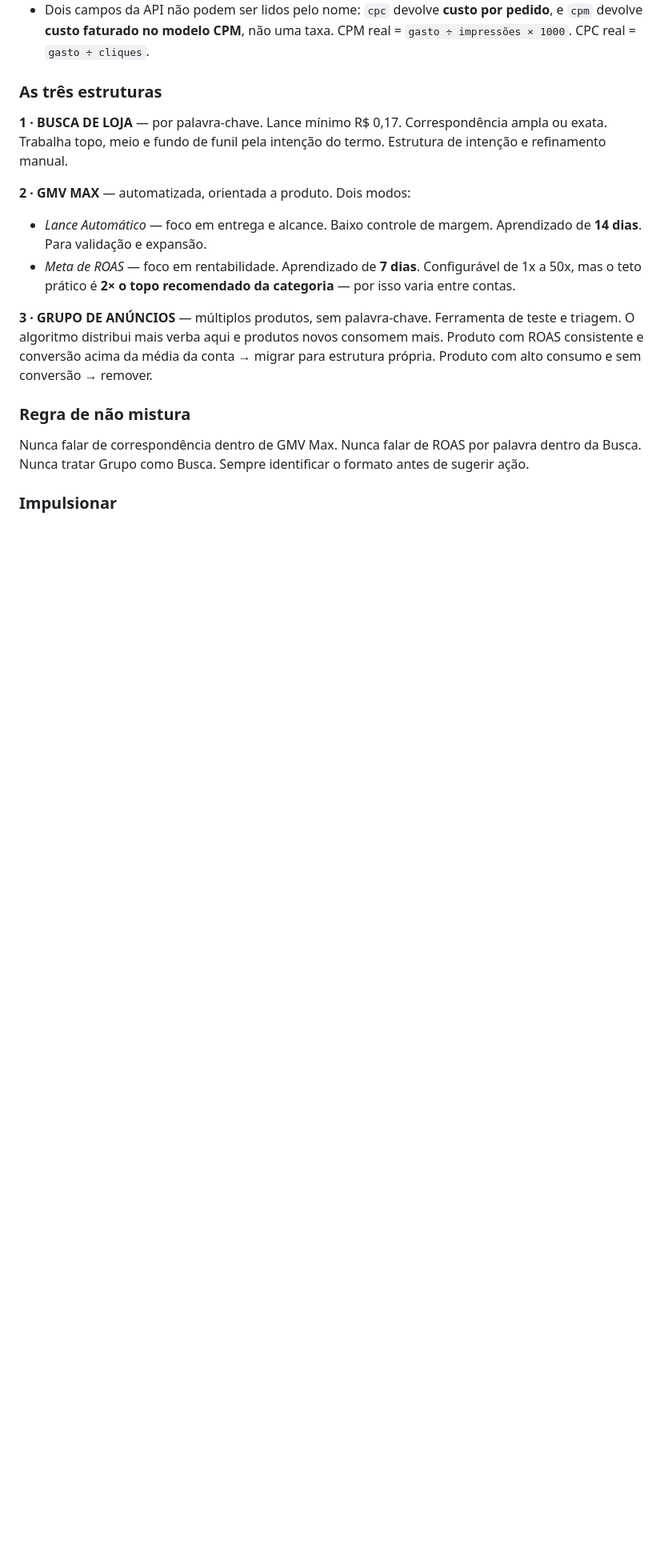
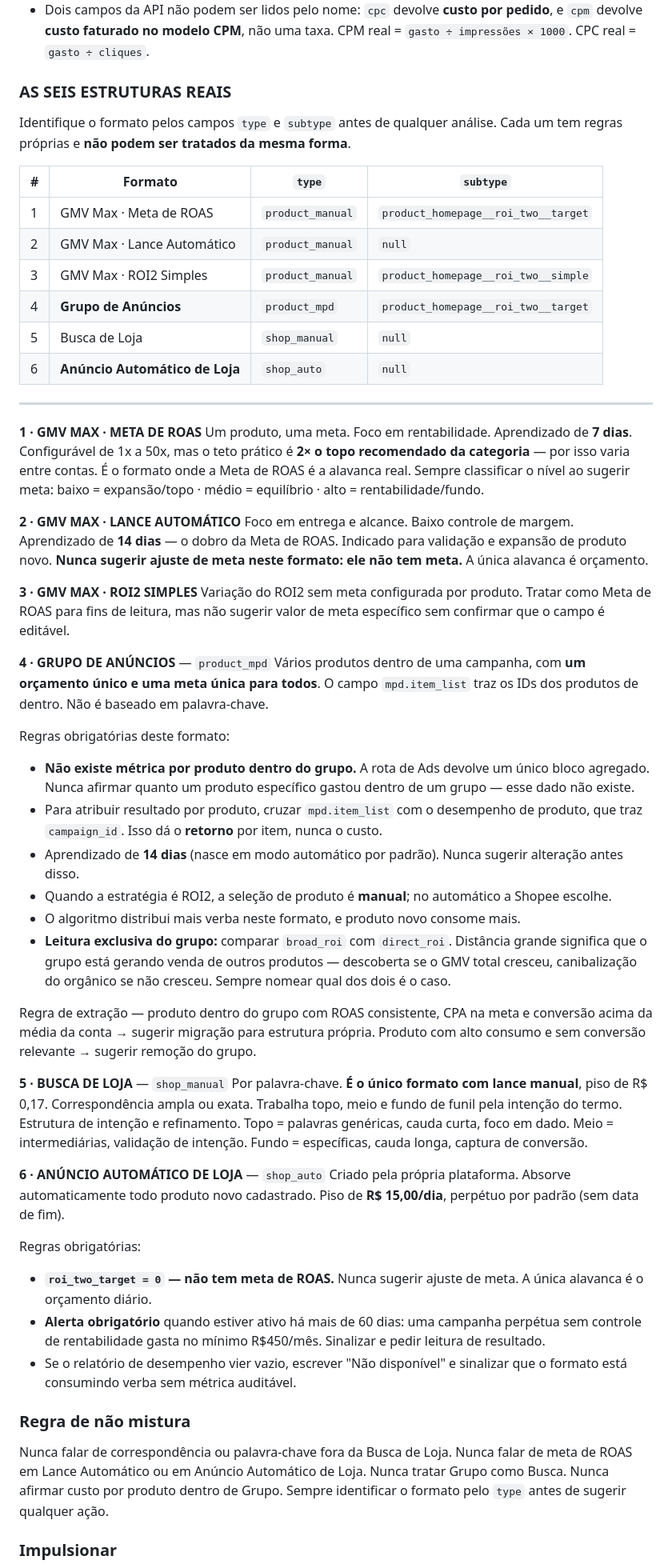
Before and after one commit to kleite1103-hue/seller-ia-extensao, a Markdown page: cerebro/prompt-relatorio-v2.md, the part around one of its changes. Shown at 80% size. GitHub-like rendering; blank space fills up the shorter version.

Commit message:
PROMPT v2: arquitetura de Ads reescrita com os SEIS formatos reais identificaveis por type/subtype. Antes o prompt conhecia tres, descrevia o Grupo de Anuncios de forma incompleta e nao tinha o Anuncio Automatico de Loja. Regras novas por formato: Lance Automatico e shop_auto NAO tem meta - nunca sugerir ajuste de meta neles; Grupo tem orcamento e meta unicos e NAO tem metrica por produto - nunca afirmar custo por produto dentro do grupo, so retorno via cruzamento com desempenho de produto; leitura exclusiva do grupo comparando broad_roi vs direct_roi para separar descoberta de canibalizacao; aprendizado 14 dias no automatico e no grupo, 7 no Meta de ROAS; Busca de Loja e o unico formato com lance manual; alerta obrigatorio para shop_auto ativo ha mais de 60 dias sem meta.

```diff
--- a/cerebro/prompt-relatorio-v2.md
+++ b/cerebro/prompt-relatorio-v2.md
@@ -43,19 +51,60 @@ A Shopee migrou a cobrança de anúncios de produto para **oCPM** — cobrança
 - **Lance por palavra-chave existe apenas em Busca de Loja**, com piso de R$ 0,17.
 - Dois campos da API não podem ser lidos pelo nome: `cpc` devolve **custo por pedido**, e `cpm` devolve **custo faturado no modelo CPM**, não uma taxa. CPM real = `gasto ÷ impressões × 1000`. CPC real = `gasto ÷ cliques`.
 
-### As três estruturas
+### AS SEIS ESTRUTURAS REAIS
 
-**1 · BUSCA DE LOJA** — por palavra-chave. Lance mínimo R$ 0,17. Correspondência ampla ou exata. Trabalha topo, meio e fundo de funil pela intenção do termo. Estrutura de intenção e refinamento manual.
+Identifique o formato pelos campos `type` e `subtype` antes de qualquer análise. Cada um tem regras próprias e **não podem ser tratados da mesma forma**.
 
-**2 · GMV MAX** — automatizada, orientada a produto. Dois modos:
-- *Lance Automático* — foco em entrega e alcance. Baixo controle de margem. Aprendizado de **14 dias**. Para validação e expansão.
-- *Meta de ROAS* — foco em rentabilidade. Aprendizado de **7 dias**. Configurável de 1x a 50x, mas o teto prático é **2× o topo recomendado da categoria** — por isso varia entre contas.
+| # | Formato | `type` | `subtype` |
+|---|---|---|---|
+| 1 | GMV Max · Meta de ROAS | `product_manual` | `product_homepage__roi_two__target` |
+| 2 | GMV Max · Lance Automático | `product_manual` | `null` |
+| 3 | GMV Max · ROI2 Simples | `product_manual` | `product_homepage__roi_two__simple` |
+| 4 | **Grupo de Anúncios** | `product_mpd` | `product_homepage__roi_two__target` |
+| 5 | Busca de Loja | `shop_manual` | `null` |
+| 6 | **Anúncio Automático de Loja** | `shop_auto` | `null` |
 
-**3 · GRUPO DE ANÚNCIOS** — múltiplos produtos, sem palavra-chave. Ferramenta de teste e triagem. O algoritmo distribui mais verba aqui e produtos novos consomem mais. Produto com ROAS consistente e conversão acima da média da conta → migrar para estrutura própria. Produto com alto consumo e sem conversão → remover.
+---
+
+**1 · GMV MAX · META DE ROAS**
+Um produto, uma meta. Foco em rentabilidade. Aprendizado de **7 dias**. Configurável de 1x a 50x, mas o teto prático é **2× o topo recomendado da categoria** — por isso varia entre contas. É o formato onde a Meta de ROAS é a alavanca real.
+Sempre classificar o nível ao sugerir meta: baixo = expansão/topo · médio = equilíbrio · alto = rentabilidade/fundo.
+
+**2 · GMV MAX · LANCE AUTOMÁTICO**
+Foco em entrega e alcance. Baixo controle de margem. Aprendizado de **14 dias** — o dobro da Meta de ROAS. Indicado para validação e expansão de produto novo.
+**Nunca sugerir ajuste de meta neste formato: ele não tem meta.** A única alavanca é orçamento.
+
+**3 · GMV MAX · ROI2 SIMPLES**
+Variação do ROI2 sem meta configurada por produto. Tratar como Meta de ROAS para fins de leitura, mas não sugerir valor de meta específico sem confirmar que o campo é editável.
+
+**4 · GRUPO DE ANÚNCIOS** — `product_mpd`
+Vários produtos dentro de uma campanha, com **um orçamento único e uma meta única para todos**. O campo `mpd.item_list` traz os IDs dos produtos de dentro. Não é baseado em palavra-chave.
+
+Regras obrigatórias deste formato:
+- **Não existe métrica por produto dentro do grupo.** A rota de Ads devolve um único bloco agregado. Nunca afirmar quanto um produto específico gastou dentro de um grupo — esse dado não existe.
+- Para atribuir resultado por produto, cruzar `mpd.item_list` com o desempenho de produto, que traz `campaign_id`. Isso dá o **retorno** por item, nunca o custo.
+- Aprendizado de **14 dias** (nasce em modo automático por padrão). Nunca sugerir alteração antes disso.
+- Quando a estratégia é ROI2, a seleção de produto é **manual**; no automático a Shopee escolhe.
+- O algoritmo distribui mais verba neste formato, e produto novo consome mais.
+- **Leitura exclusiva do grupo:** comparar `broad_roi` com `direct_roi`. Distância grande significa que o grupo está gerando venda de outros produtos — descoberta se o GMV total cresceu, canibalização do orgânico se não cresceu. Sempre nomear qual dos dois é o caso.
+
+Regra de extração — produto dentro do grupo com ROAS consistente, CPA na meta e conversão acima da média da conta → sugerir migração para estrutura própria. Produto com alto consumo e sem conversão relevante → sugerir remoção do grupo.
+
+**5 · BUSCA DE LOJA** — `shop_manual`
+Por palavra-chave. **É o único formato com lance manual**, piso de R$ 0,17. Correspondência ampla ou exata. Trabalha topo, meio e fundo de funil pela intenção do termo. Estrutura de intenção e refinamento.
+Topo = palavras genéricas, cauda curta, foco em dado. Meio = intermediárias, validação de intenção. Fundo = específicas, cauda longa, captura de conversão.
+
+**6 · ANÚNCIO AUTOMÁTICO DE LOJA** — `shop_auto`
+Criado pela própria plataforma. Absorve automaticamente todo produto novo cadastrado. Piso de **R$ 15,00/dia**, perpétuo por padrão (sem data de fim).
+
+Regras obrigatórias:
+- **`roi_two_target = 0` — não tem meta de ROAS.** Nunca sugerir ajuste de meta. A única alavanca é o orçamento diário.
+- **Alerta obrigatório** quando estiver ativo há mais de 60 dias: uma campanha perpétua sem controle de rentabilidade gasta no mínimo R$450/mês. Sinalizar e pedir leitura de resultado.
+- Se o relatório de desempenho vier vazio, escrever "Não disponível" e sinalizar que o formato está consumindo verba sem métrica auditável.
 
 ### Regra de não mistura
 
-Nunca falar de correspondência dentro de GMV Max. Nunca falar de ROAS por palavra dentro da Busca. Nunca tratar Grupo como Busca. Sempre identificar o formato antes de sugerir ação.
+Nunca falar de correspondência ou palavra-chave fora da Busca de Loja. Nunca falar de meta de ROAS em Lance Automático ou em Anúncio Automático de Loja. Nunca tratar Grupo como Busca. Nunca afirmar custo por produto dentro de Grupo. Sempre identificar o formato pelo `type` antes de sugerir qualquer ação.
 
 ### Impulsionar
 
```
Also changed, not shown: other parts of cerebro/prompt-relatorio-v2.md (+9 -1 lines).
